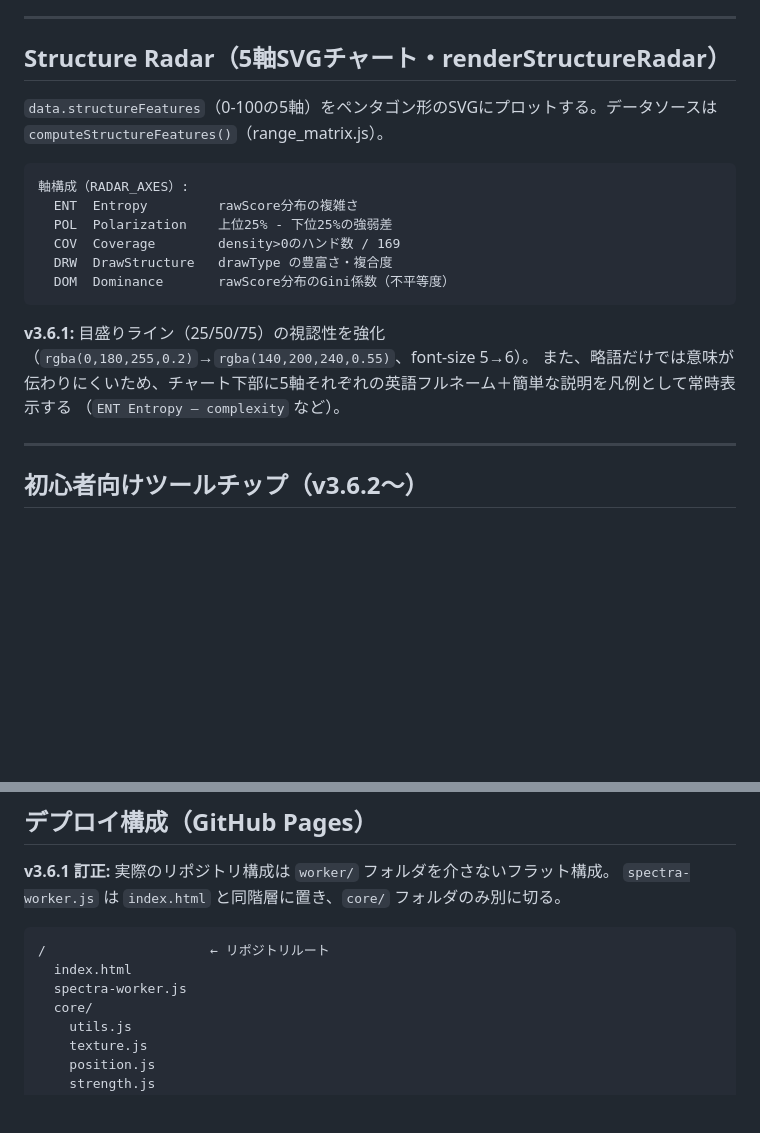
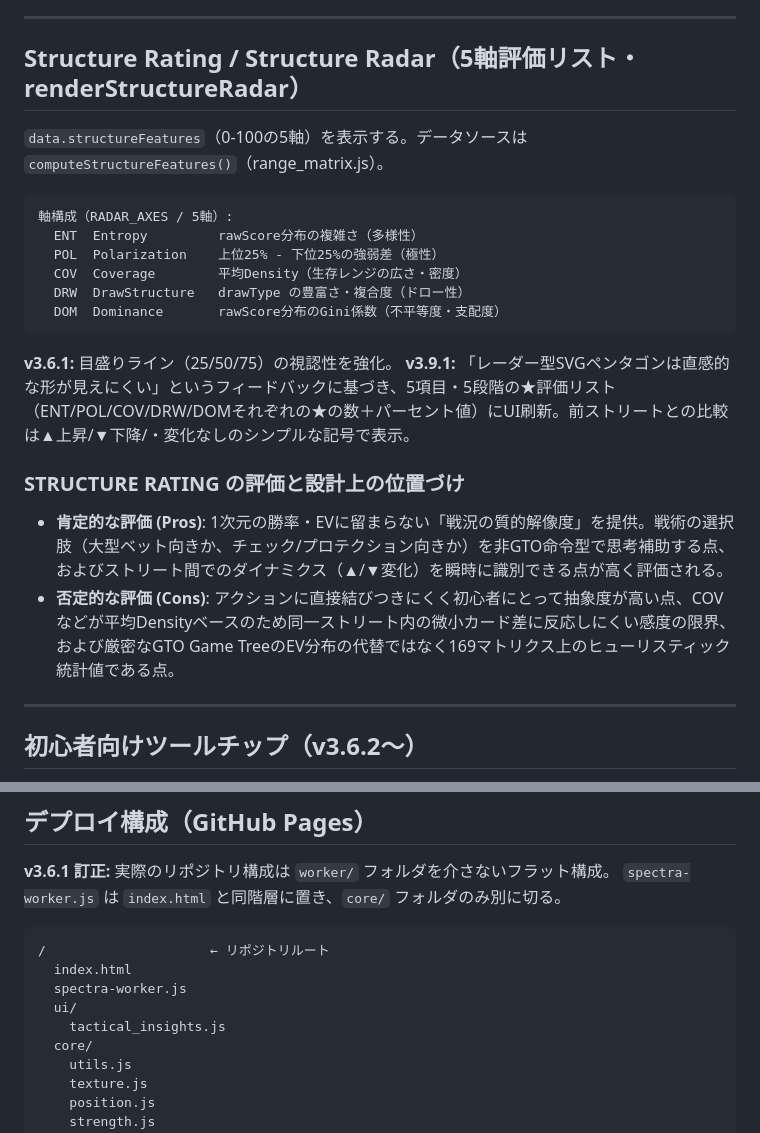
Before and after one commit to menosgrande/spectra-mobile, a Markdown page: STATE_MANAGEMENT.md, 2 parts joined by grey strips. Drawn GitHub-style; blank space fills up the shorter version.

````diff
--- a/STATE_MANAGEMENT.md
+++ b/STATE_MANAGEMENT.md
@@ -309,22 +309,26 @@ NUTSテーブルのLive Combo表示・帯集計はこちらを優先する。
 
 ---
 
-## Structure Radar（5軸SVGチャート・renderStructureRadar）
+## Structure Rating / Structure Radar（5軸評価リスト・renderStructureRadar）
 
-`data.structureFeatures`（0-100の5軸）をペンタゴン形のSVGにプロットする。データソースは`computeStructureFeatures()`（range_matrix.js）。
+`data.structureFeatures`（0-100の5軸）を表示する。データソースは`computeStructureFeatures()`（range_matrix.js）。
 
 ```
-軸構成（RADAR_AXES）:
-  ENT  Entropy         rawScore分布の複雑さ
-  POL  Polarization    上位25% - 下位25%の強弱差
-  COV  Coverage        density>0のハンド数 / 169
-  DRW  DrawStructure   drawType の豊富さ・複合度
-  DOM  Dominance       rawScore分布のGini係数（不平等度）
+軸構成（RADAR_AXES / 5軸）:
+  ENT  Entropy         rawScore分布の複雑さ（多様性）
+  POL  Polarization    上位25% - 下位25%の強弱差（極性）
+  COV  Coverage        平均Density（生存レンジの広さ・密度）
+  DRW  DrawStructure   drawType の豊富さ・複合度（ドロー性）
+  DOM  Dominance       rawScore分布のGini係数（不平等度・支配度）
 ```
 
-**v3.6.1:** 目盛りライン（25/50/75）の視認性を強化（`rgba(0,180,255,0.2)`→`rgba(140,200,240,0.55)`、font-size 5→6）。
-また、略語だけでは意味が伝わりにくいため、チャート下部に5軸それぞれの英語フルネーム＋簡単な説明を凡例として常時表示する
-（`ENT Entropy — complexity` など）。
+**v3.6.1:** 目盛りライン（25/50/75）の視認性を強化。
+**v3.9.1:** 「レーダー型SVGペンタゴンは直感的な形が見えにくい」というフィードバックに基づき、5項目・5段階の★評価リスト（ENT/POL/COV/DRW/DOMそれぞれの★の数＋パーセント値）にUI刷新。前ストリートとの比較は▲上昇/▼下降/・変化なしのシンプルな記号で表示。
+
+### STRUCTURE RATING の評価と設計上の位置づけ
+
+- **肯定的な評価 (Pros)**: 1次元の勝率・EVに留まらない「戦況の質的解像度」を提供。戦術の選択肢（大型ベット向きか、チェック/プロテクション向きか）を非GTO命令型で思考補助する点、およびストリート間でのダイナミクス（▲/▼変化）を瞬時に識別できる点が高く評価される。
+- **否定的な評価 (Cons)**: アクションに直接結びつきにくく初心者にとって抽象度が高い点、COVなどが平均Densityベースのため同一ストリート内の微小カード差に反応しにくい感度の限界、および厳密なGTO Game TreeのEV分布の代替ではなく169マトリクス上のヒューリスティック統計値である点。
 
 ---
 
@@ -371,6 +375,8 @@ STREET_COLORS = { PREFLOP:'#00d4ff', FLOP:'#00ff9d', TURN:'#ffb800', RIVER:'#ff3
 /                     ← リポジトリルート
   index.html
   spectra-worker.js
+  ui/
+    tactical_insights.js
   core/
     utils.js
     texture.js
````
Also changed, not shown: other parts of STATE_MANAGEMENT.md (+45 -0 lines).
